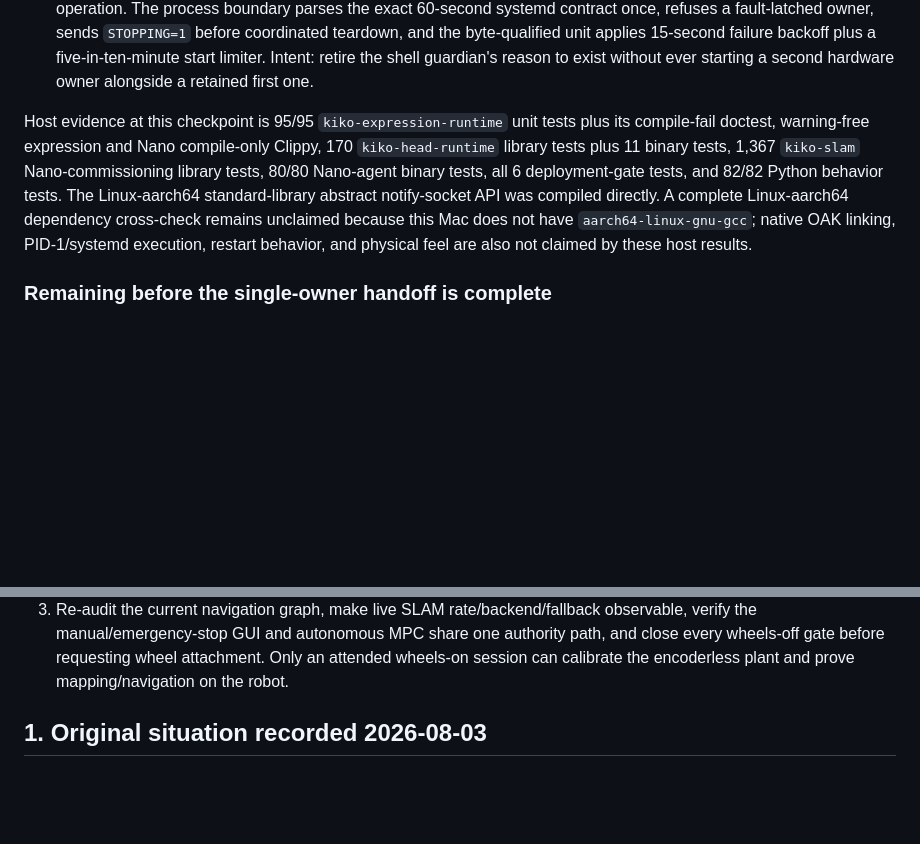
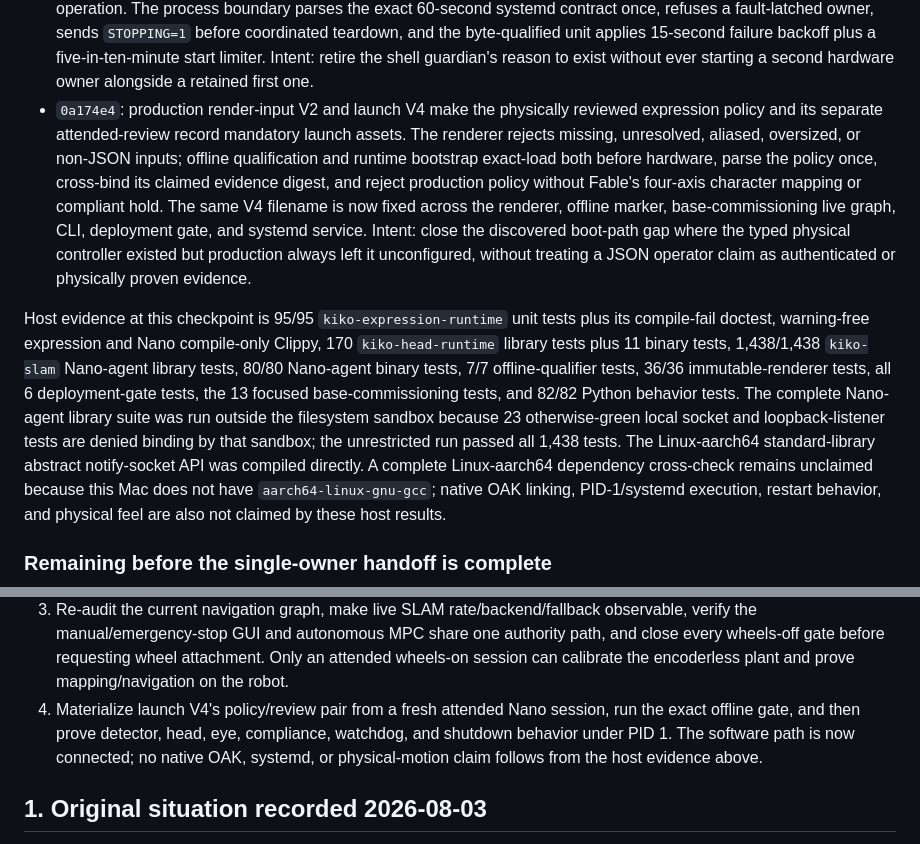
Before and after one commit to psygos/kiko, a Markdown page: docs/unification-plan-2026-08-03.md, 2 parts joined by grey strips. Rendered like a GitHub page; blank space fills up the shorter version.

Commit message:
docs(expression): record production activation boundary
Record exactly how launch V4 closes the dead physical-expression boot path, why the policy/review pair remains operator-claimed rather than hardware proof, the host evidence counts, and the fresh attended Nano work still required.

```diff
--- a/docs/unification-plan-2026-08-03.md
+++ b/docs/unification-plan-2026-08-03.md
@@ -101,12 +101,29 @@ remaining work; a passing host test is never presented as physical evidence.
   15-second failure backoff plus a five-in-ten-minute start limiter. Intent:
   retire the shell guardian's reason to exist without ever starting a second
   hardware owner alongside a retained first one.
+- `0a174e4`: production render-input V2 and launch V4 make the physically
+  reviewed expression policy and its separate attended-review record mandatory
+  launch assets. The renderer rejects missing, unresolved, aliased, oversized,
+  or non-JSON inputs; offline qualification and runtime bootstrap exact-load
+  both before hardware, parse the policy once, cross-bind its claimed evidence
+  digest, and reject production policy without Fable's four-axis character
+  mapping or compliant hold. The same V4 filename is now fixed across the
+  renderer, offline marker, base-commissioning live graph, CLI, deployment
+  gate, and systemd service. Intent: close the discovered boot-path gap where
+  the typed physical controller existed but production always left it
+  unconfigured, without treating a JSON operator claim as authenticated or
+  physically proven evidence.
 
 Host evidence at this checkpoint is 95/95 `kiko-expression-runtime` unit
 tests plus its compile-fail doctest, warning-free expression and Nano
 compile-only Clippy, 170 `kiko-head-runtime` library tests plus 11 binary
-tests, 1,367 `kiko-slam` Nano-commissioning library tests, 80/80 Nano-agent
-binary tests, all 6 deployment-gate tests, and 82/82 Python behavior tests.
+tests, 1,438/1,438 `kiko-slam` Nano-agent library tests, 80/80 Nano-agent
+binary tests, 7/7 offline-qualifier tests, 36/36 immutable-renderer tests,
+all 6 deployment-gate tests, the 13 focused base-commissioning tests, and
+82/82 Python behavior tests. The complete Nano-agent library suite was run
+outside the filesystem sandbox because 23 otherwise-green local socket and
+loopback-listener tests are denied binding by that sandbox; the unrestricted
+run passed all 1,438 tests.
 The Linux-aarch64 standard-library abstract notify-socket API was compiled
 directly. A complete Linux-aarch64 dependency cross-check remains unclaimed
 because this Mac does not have `aarch64-linux-gnu-gcc`; native OAK linking,
@@ -130,6 +147,11 @@ claimed by these host results.
    one authority path, and close every wheels-off gate before requesting wheel
    attachment. Only an attended wheels-on session can calibrate the
    encoderless plant and prove mapping/navigation on the robot.
+4. Materialize launch V4's policy/review pair from a fresh attended Nano
+   session, run the exact offline gate, and then prove detector, head, eye,
+   compliance, watchdog, and shutdown behavior under PID 1. The software path
+   is now connected; no native OAK, systemd, or physical-motion claim follows
+   from the host evidence above.
 
 ## 1. Original situation recorded 2026-08-03
 
```
